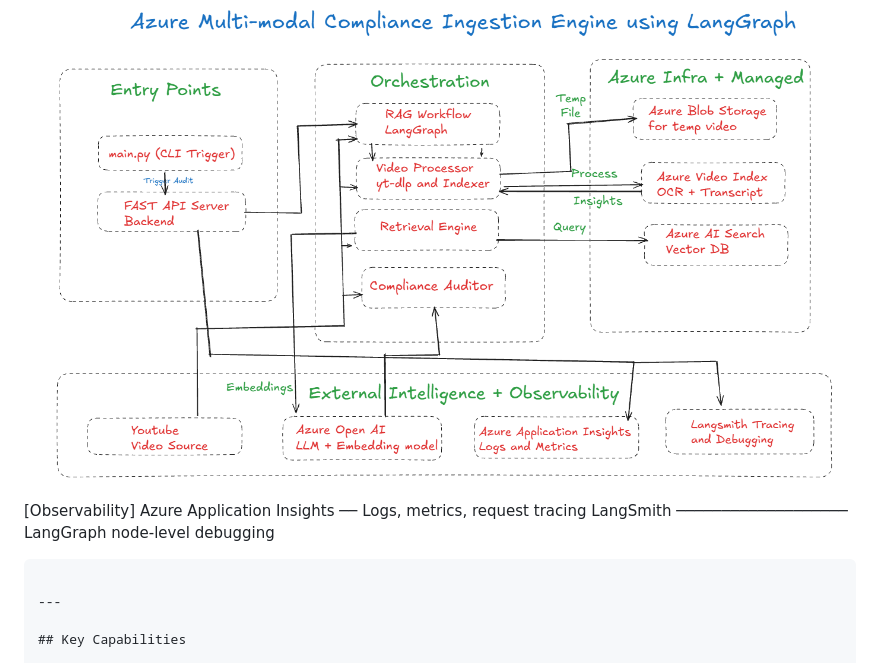
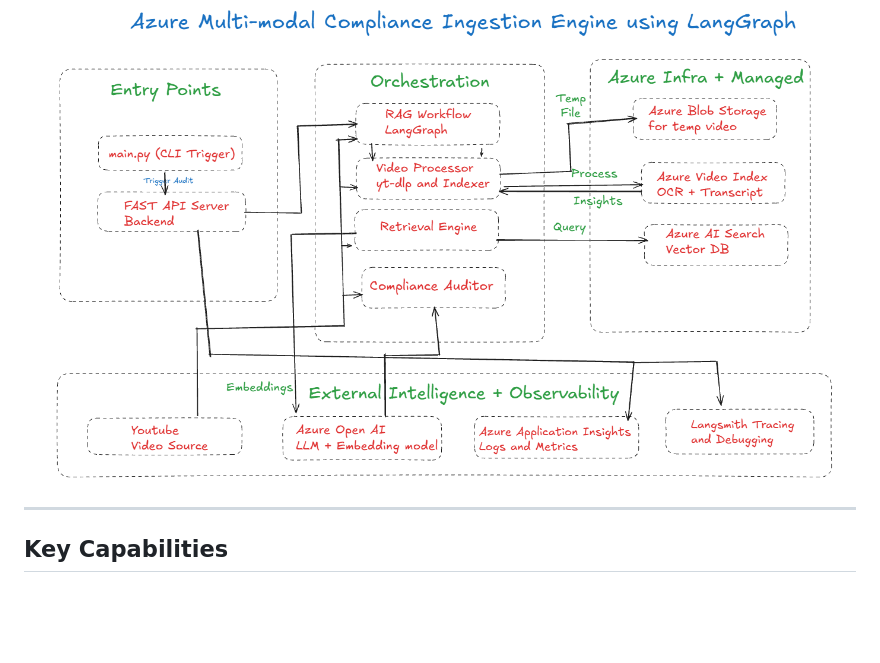
Before and after one commit to Muheet-Mehraj/Brand-Guardain-AI, a Markdown page: README.md, the part around the change. GitHub-like rendering; blank space fills up the shorter version.

Commit message:
Remove observability details from README
Removed observability section from README.

````diff
--- a/README.md
+++ b/README.md
@@ -21,11 +21,6 @@ A typical use case involves reviewing sponsored influencer content before public
 
 ![Architecture Diagram](./docs/Architecture.png)
 
-
-[Observability]
-  Azure Application Insights ── Logs, metrics, request tracing
-  LangSmith ─────────────────── LangGraph node-level debugging
-```
 
 ---
 
````
